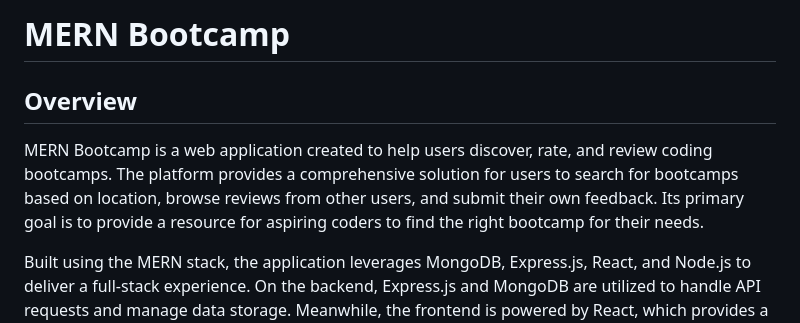
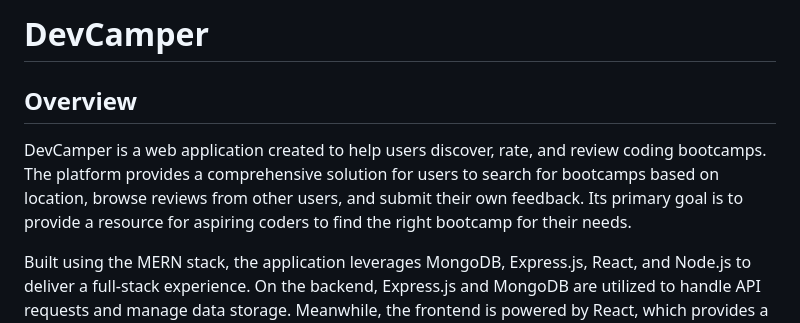
Before and after one commit to prasadhonrao/devcamper, a Markdown page: README.md, the part around the change. GitHub-like rendering.

Commit message:
Replace the Mern Bootcamp to DevCamper

```diff
--- a/README.md
+++ b/README.md
@@ -1,8 +1,8 @@
-# MERN Bootcamp
+# DevCamper
 
 ## Overview
 
-MERN Bootcamp is a web application created to help users discover, rate, and review coding bootcamps. The platform provides a comprehensive solution for users to search for bootcamps based on location, browse reviews from other users, and submit their own feedback. Its primary goal is to provide a resource for aspiring coders to find the right bootcamp for their needs.
+DevCamper is a web application created to help users discover, rate, and review coding bootcamps. The platform provides a comprehensive solution for users to search for bootcamps based on location, browse reviews from other users, and submit their own feedback. Its primary goal is to provide a resource for aspiring coders to find the right bootcamp for their needs.
 
 Built using the MERN stack, the application leverages MongoDB, Express.js, React, and Node.js to deliver a full-stack experience. On the backend, Express.js and MongoDB are utilized to handle API requests and manage data storage. Meanwhile, the frontend is powered by React, which provides a dynamic and responsive user interface.
 
```
